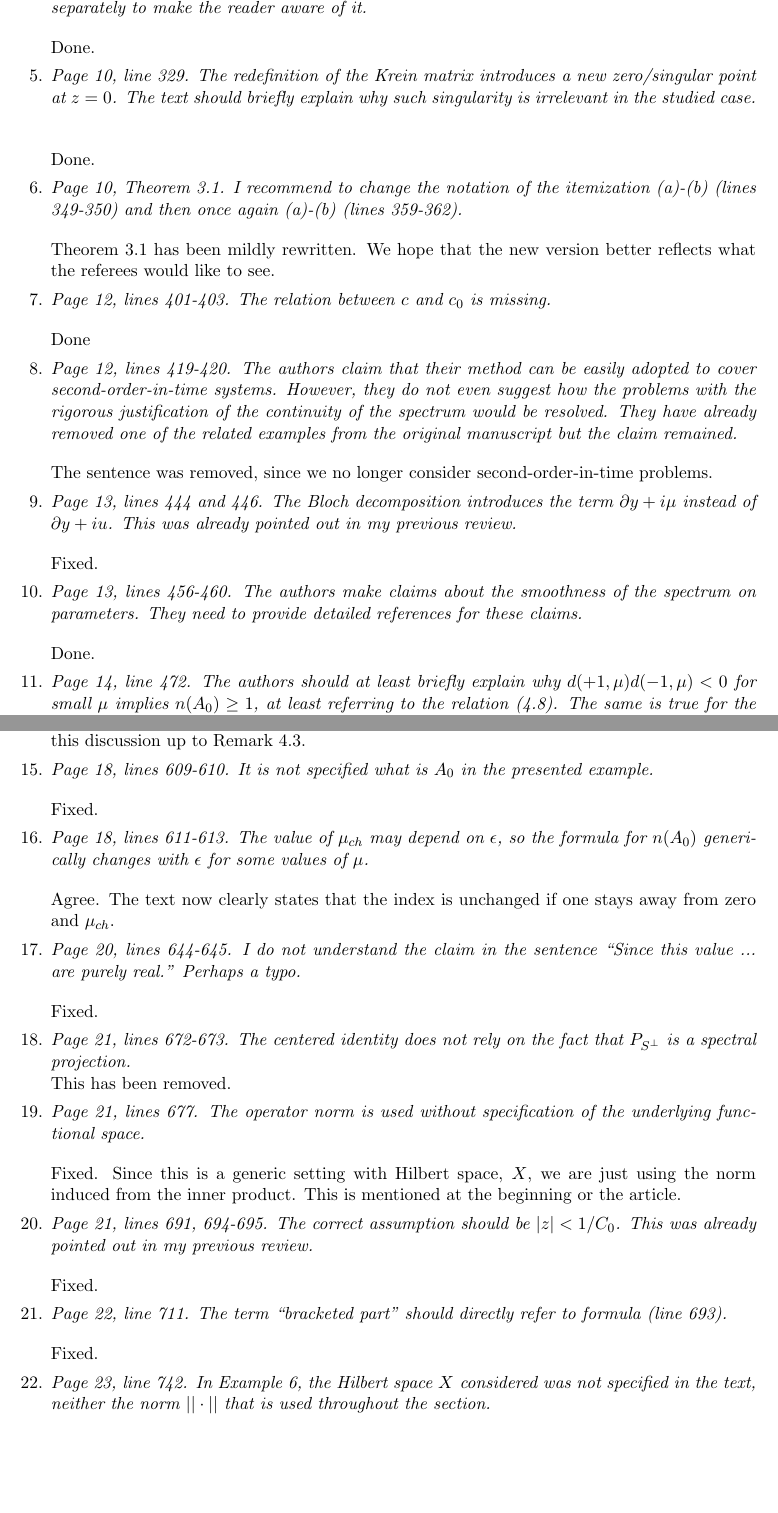
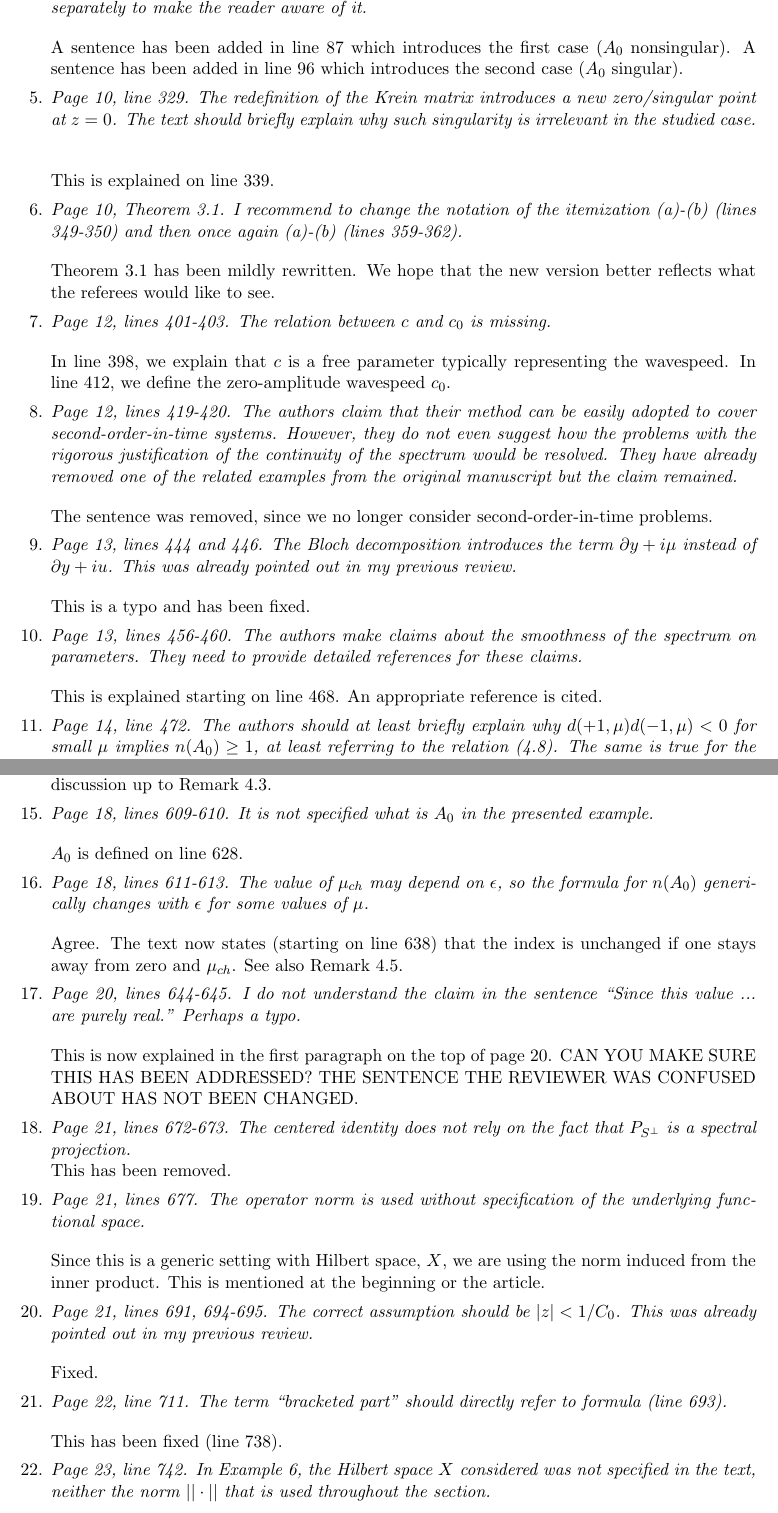
Before and after one commit to rhparker/SIMA-paper, a LaTeX letter (RevisionCoverLetterA.tex): two parts of pages 2 and 3 of 6, joined at a grey line, cut so that both start at the same text, the shorter picture padded with empty space. Compiled offline with pdfLaTeX.

Commit message:
updated revision letter to better explain stuff

```diff
--- a/RevisionCoverLetterA.tex
+++ b/RevisionCoverLetterA.tex
@@ -45,12 +45,12 @@ A small note was added about how $n\ge2$ can be reformulated as an $n=1$ problem
 \item \emph{Page 3, line 87. The distinction between the two cases considered on lines 87-93 and then on lines 94-110 is not easily recognizable from the text. I suggest to add a sentence somewhere on lines 83-87 that will explain that two cases $A_0$ nonsingular and singular will be discussed separately to make the reader aware of it.}
 \vspace{4mm}
 
-Done.
+A sentence has been added in line 87 which introduces the first case ($A_0$ nonsingular). A sentence has been added in line 96 which introduces the second case ($A_0$ singular).
 
 \item \emph{Page 10, line 329. The redefinition of the Krein matrix introduces a new zero/singular point at $z = 0$. The text should briefly explain why such singularity is irrelevant in the studied case.}
 \vspace{4mm}
 
-Done.
+This is explained on line 339.
 
 \item \emph{Page 10, Theorem 3.1. I recommend to change the notation of the itemization (a)-(b) (lines 349-350) and then once again (a)-(b) (lines 359-362).}
 \vspace{4mm}
@@ -60,7 +60,7 @@ Theorem 3.1 has been mildly rewritten.  We hope that the new version better refl
 \item \emph{Page 12, lines 401-403. The relation between $c$ and $c_0$ is missing.}
 \vspace{4mm}
 
-Done
+In line 398, we explain that $c$ is a free parameter typically representing the wavespeed. In line 412, we define the zero-amplitude wavespeed $c_0$.
 
 \item \emph{Page 12, lines 419-420. The authors claim that their method can be easily adopted to cover second-order-in-time systems. However, they do not even suggest how the problems with the rigorous justification of the continuity of the spectrum would be resolved. They have already removed one of the related examples from the original manuscript but the claim remained.}
 \vspace{4mm}
@@ -70,12 +70,12 @@ The sentence was removed, since we no longer consider second-order-in-time probl
 \item \emph{Page 13, lines 444 and 446. The Bloch decomposition introduces the term $\partial y + i \mu$ instead of $\partial y + i u$. This was already pointed out in my previous review.}
 \vspace{4mm}
 
-Fixed.
+This is a typo and has been fixed.
 
 \item \emph{Page 13, lines 456-460. The authors make claims about the smoothness of the spectrum on parameters. They need to provide detailed references for these claims.}
 \vspace{4mm}
 
-Done.
+This is explained starting on line 468. An appropriate reference is cited.
 
 \item \emph{Page 14, line 472. The authors should at least briefly explain why $d(+1,\mu)d(-1,\mu) < 0$ for small $\mu$ implies $n(A_0) \geq 1$, at least referring to the relation (4.8). The same is true for the claim on line 478, $n(A_0) = q$.}
 \vspace{4mm}
@@ -95,22 +95,22 @@ Done.
 \item \emph{Pages 14-15, lines 502-550. There is a whole page of the text that describes the bifurcation scenario for $\epsilon = 0$ and its perturbation for $\epsilon > 0$ as that is a novel contribution. One page later in Remark 4.4 (page 16) in one paragraph there is a reference to the literature that provides a full explanation of the observed phenomenon (except the details about Krein matrix). The correct way to present scientific results is to first inform the reader about the previously established results and then to present own results and compare them with the literature, potentially with emphasis on a new knowledge gained. The authors should clearly state what new results in Section 4 they obtained compared to [8, 23, 35].}
 \vspace{4mm}
 
-Done.  We agree with the referee here, and regret that we got the ordering wrong.  We moved this discussion up to Remark 4.3.
+We agree with the referee here, and regret that we got the ordering wrong. We moved this discussion up to Remark 4.3.
 
 \item \emph{Page 18, lines 609-610. It is not specified what is $A_0$ in the presented example.}
 \vspace{4mm}
 
-Fixed.
+$A_0$ is defined on line 628.
 
 \item \emph{Page 18, lines 611-613. The value of $\mu_{ch}$ may depend on $\epsilon$, so the formula for $n(A_0)$ generically changes with $\epsilon$ for some values of $\mu$.}
 \vspace{4mm}
 
-Agree. The text now clearly states that the index is unchanged if one stays away from zero and $\mu_{ch}$.
+Agree. The text now states (starting on line 638) that the index is unchanged if one stays away from zero and $\mu_{ch}$. See also Remark 4.5.
 
 \item \emph{Page 20, lines 644-645. I do not understand the claim in the sentence ``Since this value ... are purely real.'' Perhaps a typo.}
 \vspace{4mm}
 
-Fixed.
+This is now explained in the first paragraph on the top of page 20. CAN YOU MAKE SURE THIS HAS BEEN ADDRESSED? THE SENTENCE THE REVIEWER WAS CONFUSED ABOUT HAS NOT BEEN CHANGED.
 
 \item \emph{Page 21, lines 672-673. The centered identity does not rely on the fact that $P_{S^\perp}$ is a spectral projection.}
 
@@ -119,7 +119,7 @@ This has been removed.
 \item \emph{Page 21, lines 677. The operator norm is used without specification of the underlying functional space.}
 \vspace{4mm}
 
-Fixed. Since this is a generic setting with Hilbert space, $X$, we are just using the norm induced from the inner product.  This is mentioned at the beginning or the article.
+Since this is a generic setting with Hilbert space, $X$, we are using the norm induced from the inner product.  This is mentioned at the beginning or the article.
 
 \item \emph{Page 21, lines 691, 694-695. The correct assumption should be $|z| < 1/C_0$. This was already pointed out in my previous review.}
 \vspace{4mm}
@@ -129,7 +129,7 @@ Fixed.
 \item \emph{Page 22, line 711. The term ``bracketed part'' should directly refer to formula (line 693).}
 \vspace{4mm}
 
-Fixed.
+This has been fixed (line 738).
 
 \item \emph{Page 23, line 742. In Example 6, the Hilbert space $X$ considered was not specified in the text, neither the norm $||\cdot||$ that is used throughout the section.}
 \vspace{4mm}
```
Also changed, not shown: SIMArevision2020A.tex (+0 -1 lines), RevisionCoverLetterA.tex (27 more changed lines).
